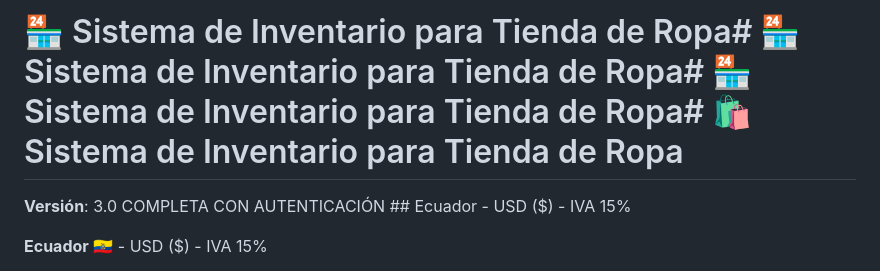
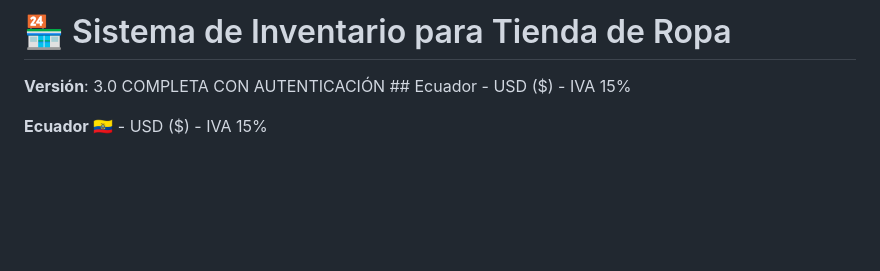
Before and after one commit to Gab9Cruzz/BD_2_PROYECT, a Markdown page: README.md, the part around the change. GitHub-like rendering; blank space fills up the shorter version.

Commit message:
third commit

```diff
--- a/README.md
+++ b/README.md
@@ -1,4 +1,4 @@
-# 🏪 Sistema de Inventario para Tienda de Ropa# 🏪 Sistema de Inventario para Tienda de Ropa# 🏪 Sistema de Inventario para Tienda de Ropa# 🛍️ Sistema de Inventario para Tienda de Ropa
+# 🏪 Sistema de Inventario para Tienda de Ropa
 
 
 
```
